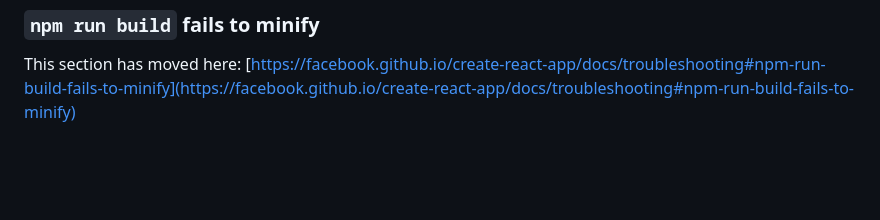
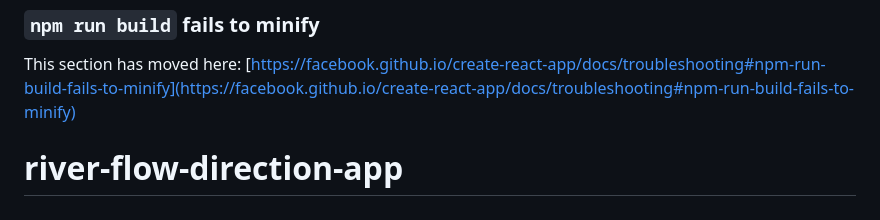
Before and after one commit to danna202/river-flow-direction-app, a Markdown page: README.md, the part around the change. Rendered like a GitHub page; blank space fills up the shorter version.

```diff
--- a/README.md
+++ b/README.md
@@ -68,3 +68,4 @@ This section has moved here: [https://facebook.github.io/create-react-app/docs/d
 ### `npm run build` fails to minify
 
 This section has moved here: [https://facebook.github.io/create-react-app/docs/troubleshooting#npm-run-build-fails-to-minify](https://facebook.github.io/create-react-app/docs/troubleshooting#npm-run-build-fails-to-minify)
+# river-flow-direction-app
```
